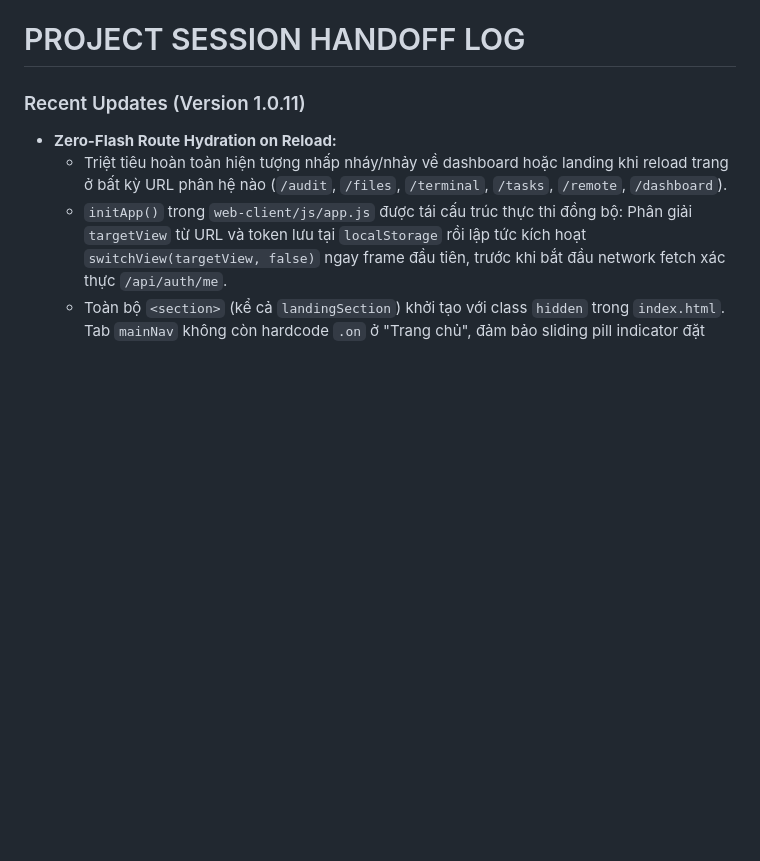
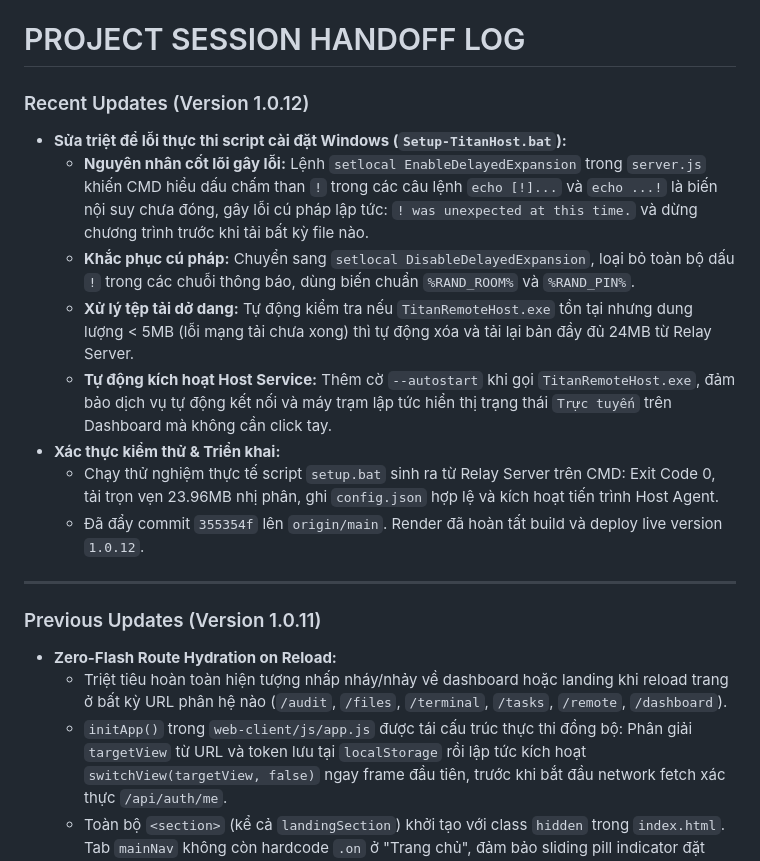
Before and after one commit to Meikova/meikova-relay, a Markdown page: docs/agent-handoff.md, the part around the change. GitHub-like rendering; blank space fills up the shorter version.

Commit message:
docs: update handoff with v1.0.12 batch syntax fix

```diff
--- a/docs/agent-handoff.md
+++ b/docs/agent-handoff.md
@@ -1,6 +1,18 @@
 # PROJECT SESSION HANDOFF LOG
 
-### Recent Updates (Version 1.0.11)
+### Recent Updates (Version 1.0.12)
+- **Sửa triệt để lỗi thực thi script cài đặt Windows (`Setup-TitanHost.bat`):**
+  - **Nguyên nhân cốt lõi gây lỗi:** Lệnh `setlocal EnableDelayedExpansion` trong `server.js` khiến CMD hiểu dấu chấm than `!` trong các câu lệnh `echo [!]...` và `echo ...!` là biến nội suy chưa đóng, gây lỗi cú pháp lập tức: `! was unexpected at this time.` và dừng chương trình trước khi tải bất kỳ file nào.
+  - **Khắc phục cú pháp:** Chuyển sang `setlocal DisableDelayedExpansion`, loại bỏ toàn bộ dấu `!` trong các chuỗi thông báo, dùng biến chuẩn `%RAND_ROOM%` và `%RAND_PIN%`.
+  - **Xử lý tệp tải dở dang:** Tự động kiểm tra nếu `TitanRemoteHost.exe` tồn tại nhưng dung lượng < 5MB (lỗi mạng tải chưa xong) thì tự động xóa và tải lại bản đầy đủ 24MB từ Relay Server.
+  - **Tự động kích hoạt Host Service:** Thêm cờ `--autostart` khi gọi `TitanRemoteHost.exe`, đảm bảo dịch vụ tự động kết nối và máy trạm lập tức hiển thị trạng thái `Trực tuyến` trên Dashboard mà không cần click tay.
+- **Xác thực kiểm thử & Triển khai:**
+  - Chạy thử nghiệm thực tế script `setup.bat` sinh ra từ Relay Server trên CMD: Exit Code 0, tải trọn vẹn 23.96MB nhị phân, ghi `config.json` hợp lệ và kích hoạt tiến trình Host Agent.
+  - Đã đẩy commit `355354f` lên `origin/main`. Render đã hoàn tất build và deploy live version `1.0.12`.
+
+---
+
+### Previous Updates (Version 1.0.11)
 - **Zero-Flash Route Hydration on Reload:**
   - Triệt tiêu hoàn toàn hiện tượng nhấp nháy/nhảy về dashboard hoặc landing khi reload trang ở bất kỳ URL phân hệ nào (`/audit`, `/files`, `/terminal`, `/tasks`, `/remote`, `/dashboard`).
   - `initApp()` trong `web-client/js/app.js` được tái cấu trúc thực thi đồng bộ: Phân giải `targetView` từ URL và token lưu tại `localStorage` rồi lập tức kích hoạt `switchView(targetView, false)` ngay frame đầu tiên, trước khi bắt đầu network fetch xác thực `/api/auth/me`.
```
